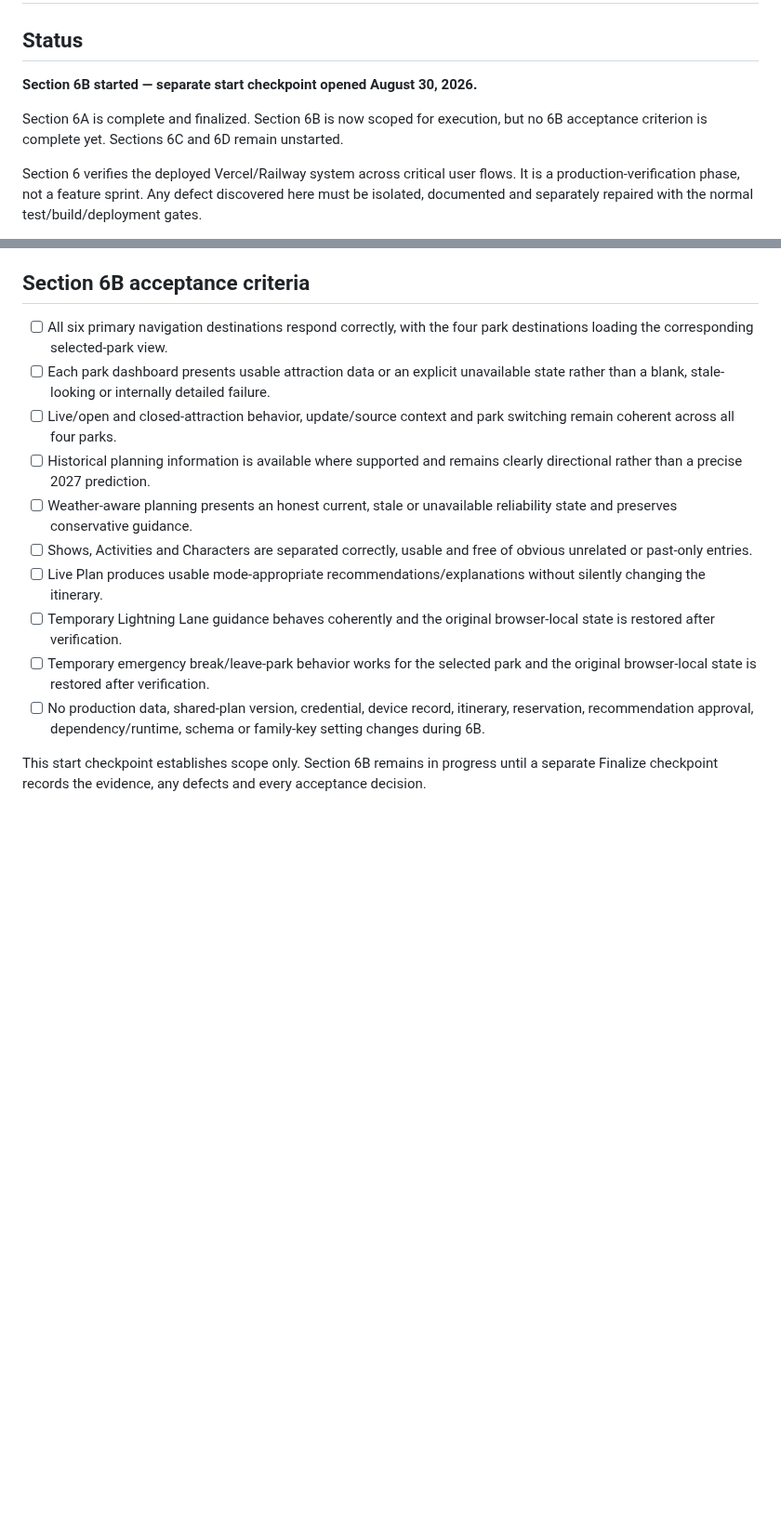
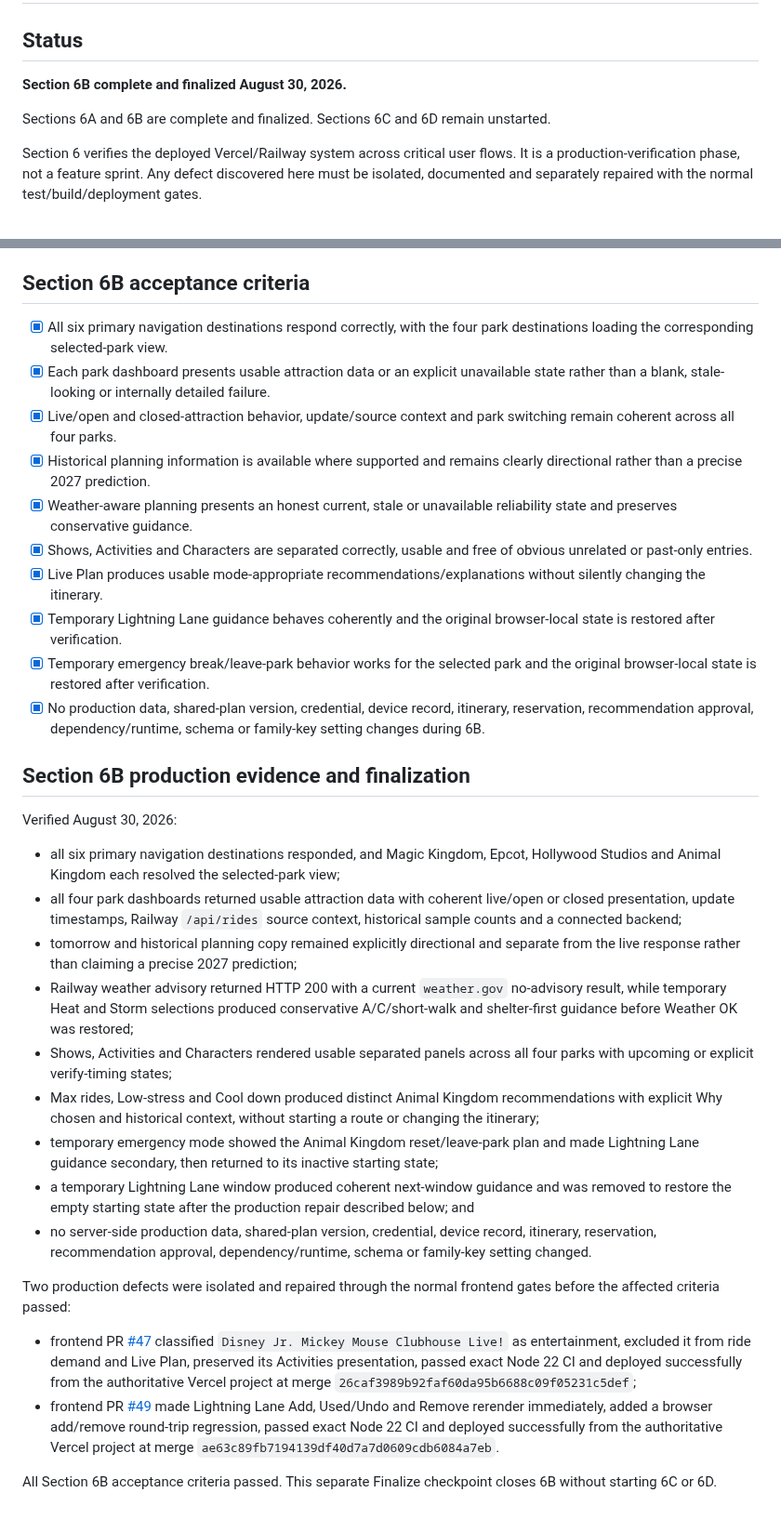
Before and after one commit to MileHighHoosier/castlewatch-2027, a Markdown page: docs/section-6-production-smoke.md, 2 parts joined by grey strips. Shown at 93% size. Drawn GitHub-style; blank space fills up the shorter version.

Commit message:
Finalize Section 6B core website verification (#56)
Record the completed core website production smoke evidence and advance Section 6 to 6C not started.

```diff
--- a/docs/section-6-production-smoke.md
+++ b/docs/section-6-production-smoke.md
@@ -2,9 +2,9 @@
 
 ## Status
 
-**Section 6B started — separate start checkpoint opened August 30, 2026.**
+**Section 6B complete and finalized August 30, 2026.**
 
-Section 6A is complete and finalized. Section 6B is now scoped for execution, but no 6B acceptance criterion is complete yet. Sections 6C and 6D remain unstarted.
+Sections 6A and 6B are complete and finalized. Sections 6C and 6D remain unstarted.
 
 Section 6 verifies the deployed Vercel/Railway system across critical user flows. It is a production-verification phase, not a feature sprint. Any defect discovered here must be isolated, documented and separately repaired with the normal test/build/deployment gates.
 
@@ -108,15 +108,34 @@ Production mutations are not part of the start checkpoint. Before any temporary
 
 ## Section 6B acceptance criteria
 
-- [ ] All six primary navigation destinations respond correctly, with the four park destinations loading the corresponding selected-park view.
-- [ ] Each park dashboard presents usable attraction data or an explicit unavailable state rather than a blank, stale-looking or internally detailed failure.
-- [ ] Live/open and closed-attraction behavior, update/source context and park switching remain coherent across all four parks.
-- [ ] Historical planning information is available where supported and remains clearly directional rather than a precise 2027 prediction.
-- [ ] Weather-aware planning presents an honest current, stale or unavailable reliability state and preserves conservative guidance.
-- [ ] Shows, Activities and Characters are separated correctly, usable and free of obvious unrelated or past-only entries.
-- [ ] Live Plan produces usable mode-appropriate recommendations/explanations without silently changing the itinerary.
-- [ ] Temporary Lightning Lane guidance behaves coherently and the original browser-local state is restored after verification.
-- [ ] Temporary emergency break/leave-park behavior works for the selected park and the original browser-local state is restored after verification.
-- [ ] No production data, shared-plan version, credential, device record, itinerary, reservation, recommendation approval, dependency/runtime, schema or family-key setting changes during 6B.
+- [x] All six primary navigation destinations respond correctly, with the four park destinations loading the corresponding selected-park view.
+- [x] Each park dashboard presents usable attraction data or an explicit unavailable state rather than a blank, stale-looking or internally detailed failure.
+- [x] Live/open and closed-attraction behavior, update/source context and park switching remain coherent across all four parks.
+- [x] Historical planning information is available where supported and remains clearly directional rather than a precise 2027 prediction.
+- [x] Weather-aware planning presents an honest current, stale or unavailable reliability state and preserves conservative guidance.
+- [x] Shows, Activities and Characters are separated correctly, usable and free of obvious unrelated or past-only entries.
+- [x] Live Plan produces usable mode-appropriate recommendations/explanations without silently changing the itinerary.
+- [x] Temporary Lightning Lane guidance behaves coherently and the original browser-local state is restored after verification.
+- [x] Temporary emergency break/leave-park behavior works for the selected park and the original browser-local state is restored after verification.
+- [x] No production data, shared-plan version, credential, device record, itinerary, reservation, recommendation approval, dependency/runtime, schema or family-key setting changes during 6B.
 
-This start checkpoint establishes scope only. Section 6B remains in progress until a separate Finalize checkpoint records the evidence, any defects and every acceptance decision.
+## Section 6B production evidence and finalization
+
+Verified August 30, 2026:
+
+- all six primary navigation destinations responded, and Magic Kingdom, Epcot, Hollywood Studios and Animal Kingdom each resolved the selected-park view;
+- all four park dashboards returned usable attraction data with coherent live/open or closed presentation, update timestamps, Railway `/api/rides` source context, historical sample counts and a connected backend;
+- tomorrow and historical planning copy remained explicitly directional and separate from the live response rather than claiming a precise 2027 prediction;
+- Railway weather advisory returned HTTP 200 with a current `weather.gov` no-advisory result, while temporary Heat and Storm selections produced conservative A/C/short-walk and shelter-first guidance before Weather OK was restored;
+- Shows, Activities and Characters rendered usable separated panels across all four parks with upcoming or explicit verify-timing states;
+- Max rides, Low-stress and Cool down produced distinct Animal Kingdom recommendations with explicit Why chosen and historical context, without starting a route or changing the itinerary;
+- temporary emergency mode showed the Animal Kingdom reset/leave-park plan and made Lightning Lane guidance secondary, then returned to its inactive starting state;
+- a temporary Lightning Lane window produced coherent next-window guidance and was removed to restore the empty starting state after the production repair described below; and
+- no server-side production data, shared-plan version, credential, device record, itinerary, reservation, recommendation approval, dependency/runtime, schema or family-key setting changed.
+
+Two production defects were isolated and repaired through the normal frontend gates before the affected criteria passed:
+
+- frontend PR [#47](https://github.com/MileHighHoosier/castlewatch-frontend/pull/47) classified `Disney Jr. Mickey Mouse Clubhouse Live!` as entertainment, excluded it from ride demand and Live Plan, preserved its Activities presentation, passed exact Node 22 CI and deployed successfully from the authoritative Vercel project at merge `26caf3989b92faf60da95b6688c09f05231c5def`;
+- frontend PR [#49](https://github.com/MileHighHoosier/castlewatch-frontend/pull/49) made Lightning Lane Add, Used/Undo and Remove rerender immediately, added a browser add/remove round-trip regression, passed exact Node 22 CI and deployed successfully from the authoritative Vercel project at merge `ae63c89fb7194139df40d7a7d0609cdb6084a7eb`.
+
+All Section 6B acceptance criteria passed. This separate Finalize checkpoint closes 6B without starting 6C or 6D.
```
Also changed, not shown: PROJECT_STATE.md (+7 -7 lines), ROADMAP.md (+2 -2 lines).
